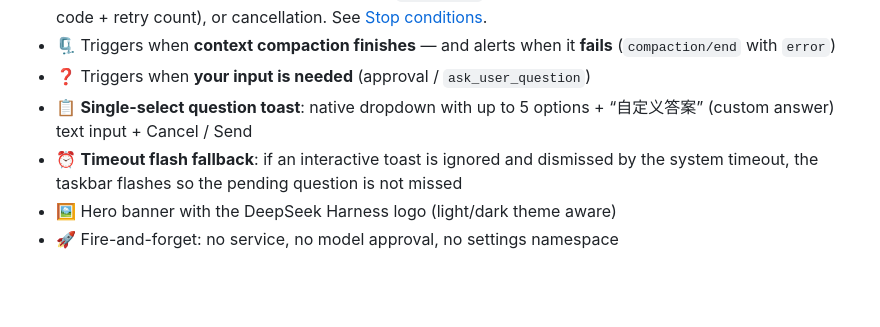
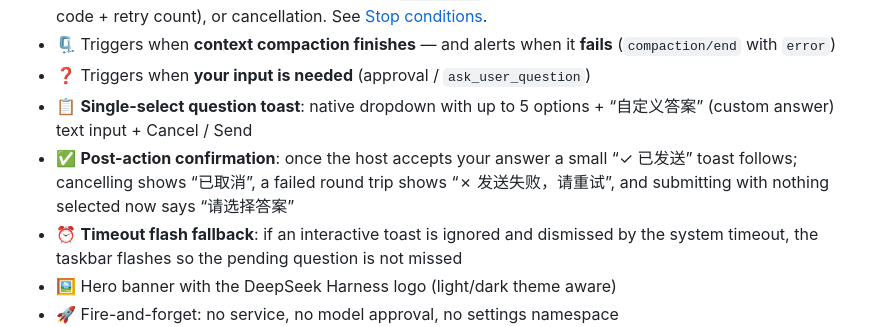
Before and after one commit to Andyqwe44/dsh-notify-win, a Markdown page: README.md, the part around the change. GitHub-like rendering; blank space fills up the shorter version.

Commit message:
docs: document the merged confirmation toasts in both READMEs

```diff
--- a/README.md
+++ b/README.md
@@ -38,6 +38,7 @@ English | [中文](README.zh.md)
 - 🗜️ Triggers when **context compaction finishes** — and alerts when it **fails** (`compaction/end` with `error`)
 - ❓ Triggers when **your input is needed** (approval / `ask_user_question`)
 - 📋 **Single-select question toast**: native dropdown with up to 5 options + “自定义答案” (custom answer) text input + Cancel / Send
+- ✅ **Post-action confirmation**: once the host accepts your answer a small “✓ 已发送” toast follows; cancelling shows “已取消”, a failed round trip shows “✗ 发送失败，请重试”, and submitting with nothing selected now says “请选择答案”
 - ⏰ **Timeout flash fallback**: if an interactive toast is ignored and dismissed by the system timeout, the taskbar flashes so the pending question is not missed
 - 🖼️ Hero banner with the DeepSeek Harness logo (light/dark theme aware)
 - 🚀 Fire-and-forget: no service, no model approval, no settings namespace
```
Also changed, not shown: README.zh.md (+2 -2 lines).
